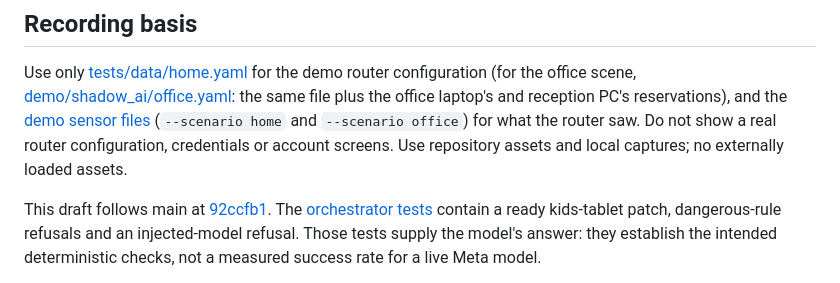
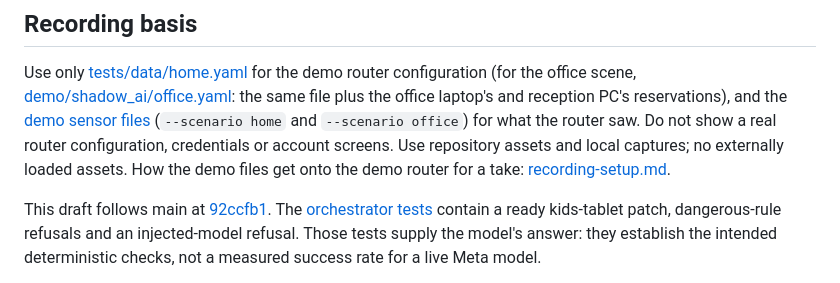
Before and after one commit to starsmash29/fr-os-ai-perimeter, a Markdown page: docs/pitch/video-script.md, the part around the change. Rendered like a GitHub page.

```diff
--- a/docs/pitch/video-script.md
+++ b/docs/pitch/video-script.md
@@ -14,6 +14,8 @@ configuration (for the office scene,
 the office laptop's and reception PC's reservations), and the [demo sensor files](../../demo/shadow_ai/README.md)
 (`--scenario home` and `--scenario office`) for what the router saw. Do not show a real router configuration, credentials or account
 screens. Use repository assets and local captures; no externally loaded assets.
+How the demo files get onto the demo router for a take:
+[recording-setup.md](recording-setup.md).
 
 This draft follows main at
 [92ccfb1](https://github.com/starsmash29/fr-os-ai-perimeter/tree/92ccfb1a26f4bc6527d8b74172eeaeecf445211b).
```
Also changed, not shown: docs/pitch/recording-setup.md (added, +99 -0 lines).
